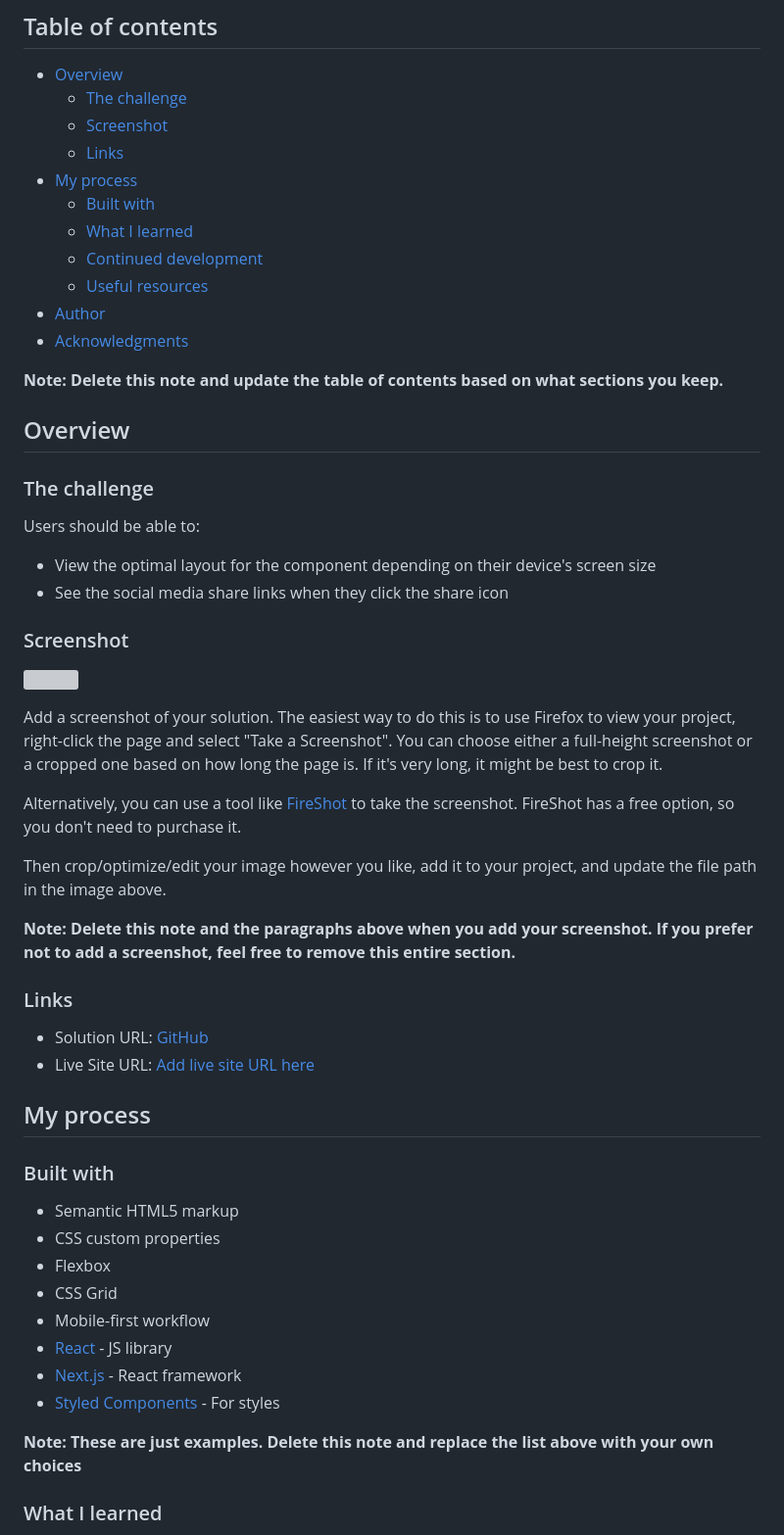
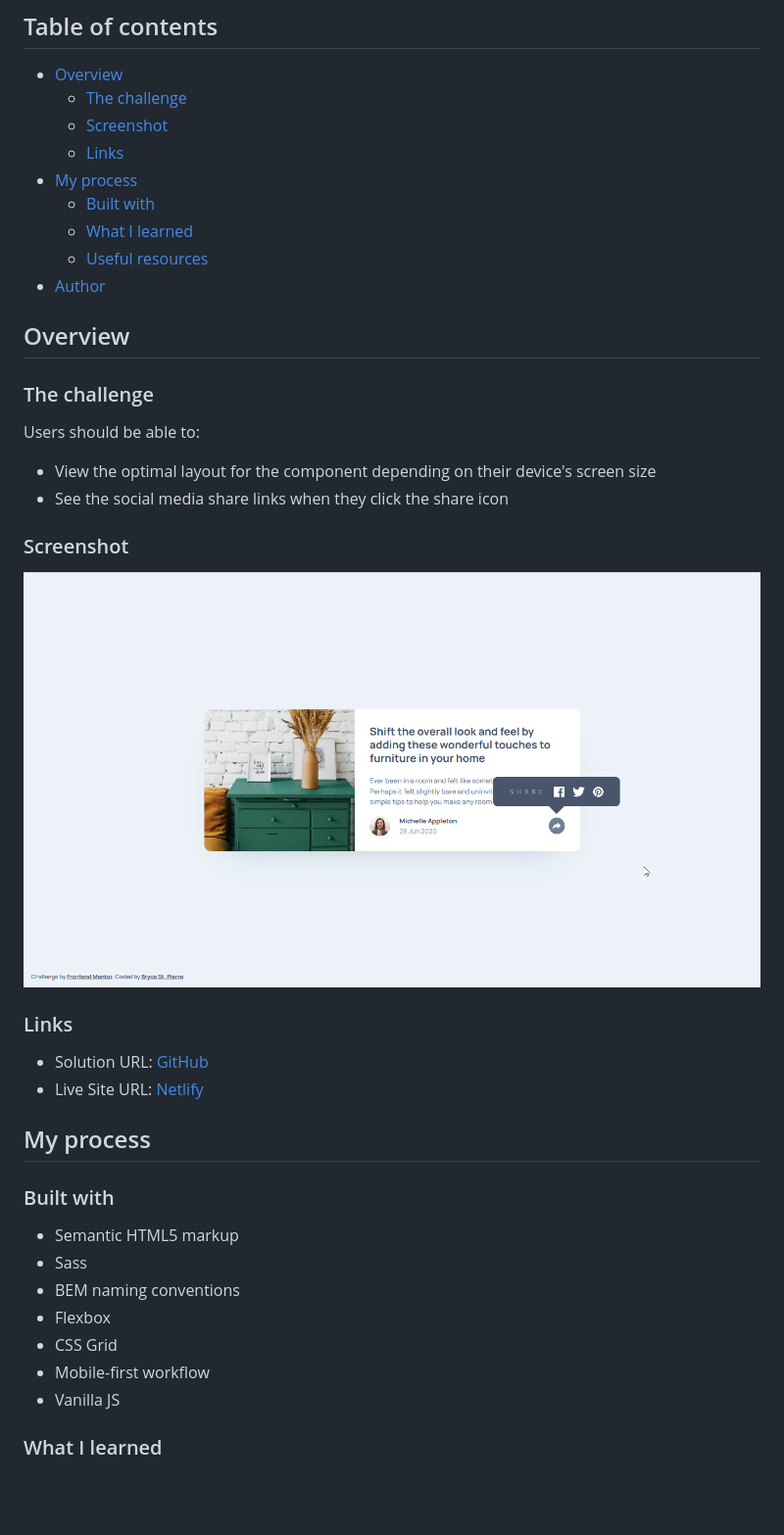
Before and after one commit to BryceStPierre/fm-article-preview, a Markdown page: README.md, the part around the change printed below. Shown: that part at 98% size. Drawn GitHub-style; pictures changed too: screenshot.png (added); blank space fills up the shorter version; grey boxes are pictures that could not be loaded.

```diff
--- a/README.md
+++ b/README.md
@@ -11,12 +11,8 @@ This is a solution to the [Article preview component challenge on Frontend Mento
 - [My process](#my-process)
   - [Built with](#built-with)
   - [What I learned](#what-i-learned)
-  - [Continued development](#continued-development)
   - [Useful resources](#useful-resources)
 - [Author](#author)
-- [Acknowledgments](#acknowledgments)
-
-**Note: Delete this note and update the table of contents based on what sections you keep.**
 
 ## Overview
 
@@ -29,35 +25,24 @@ Users should be able to:
 
 ### Screenshot
 
-![](./screenshot.jpg)
-
-Add a screenshot of your solution. The easiest way to do this is to use Firefox to view your project, right-click the page and select "Take a Screenshot". You can choose either a full-height screenshot or a cropped one based on how long the page is. If it's very long, it might be best to crop it.
-
-Alternatively, you can use a tool like [FireShot](https://getfireshot.com/) to take the screenshot. FireShot has a free option, so you don't need to purchase it.
-
-Then crop/optimize/edit your image however you like, add it to your project, and update the file path in the image above.
-
-**Note: Delete this note and the paragraphs above when you add your screenshot. If you prefer not to add a screenshot, feel free to remove this entire section.**
+![](./screenshot.png)
 
 ### Links
 
 - Solution URL: [GitHub](https://github.com/BryceStPierre/fm-article-preview)
-- Live Site URL: [Add live site URL here](https://your-live-site-url.com)
+- Live Site URL: [Netlify](https://bsp-article-preview.netlify.app)
 
 ## My process
 
 ### Built with
 
 - Semantic HTML5 markup
-- CSS custom properties
+- Sass
+- BEM naming conventions
 - Flexbox
 - CSS Grid
 - Mobile-first workflow
-- [React](https://reactjs.org/) - JS library
-- [Next.js](https://nextjs.org/) - React framework
-- [Styled Components](https://styled-components.com/) - For styles
-
-**Note: These are just examples. Delete this note and replace the list above with your own choices**
+- Vanilla JS
 
 ### What I learned
 
```
Also changed, not shown: other parts of README.md (+5 -42 lines).
